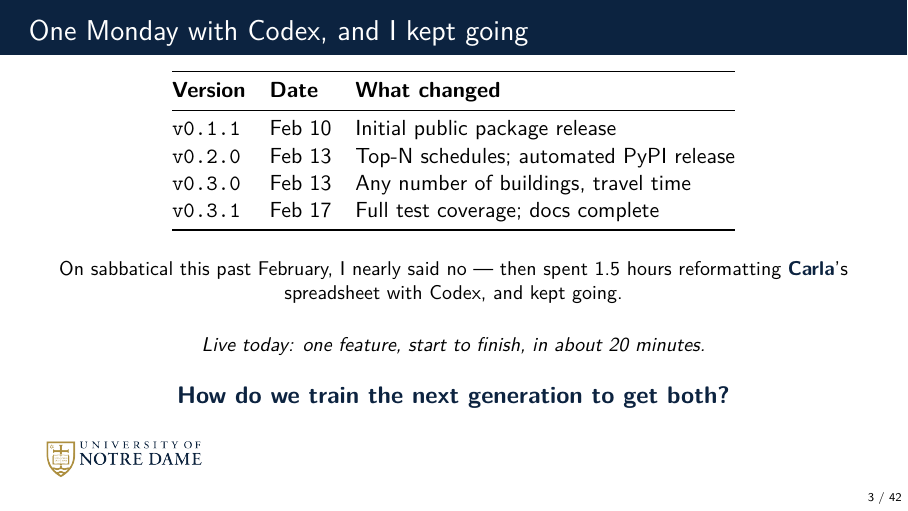
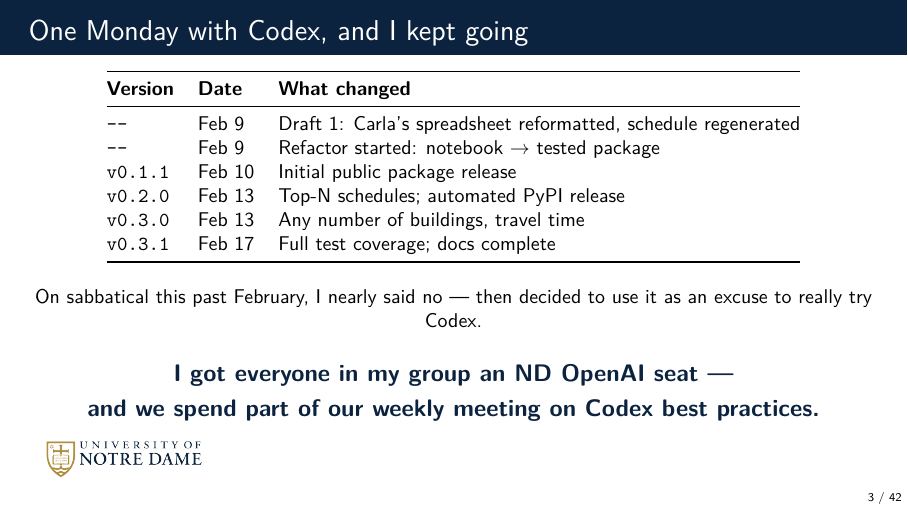
Before and after one commit to dowlinglab/claude-for-researchers, LaTeX slides (slides/main.tex, which reads slides/sections/00_open.tex): page 3 of 42. Compiled offline with pdfLaTeX.

Commit message:
Add Carla/refactor rows to slide 3's table; replace closing question
Two new "--" rows show the pre-release work (Carla's draft, then the
refactor start), sourced from real Feb 9 2026 commit timestamps in the
private grad-visit-scheduling repo. The old closing question ("How do
we train the next generation to get both?") is replaced with Alex's
own account of the group-wide result -- he didn't understand what the
question was asking, and the Epilogue slide that used to answer it was
already cut earlier today.

The added rows overloaded the slide's vertical space; fixed by cutting
the "Live today" forward-pointer line (unique to this slide, can be
said aloud instead) and giving the two-line closing point breathing
room via \\[0.3em].

Co-Authored-By: Claude Sonnet 5 <noreply@anthropic.com>

```diff
--- a/slides/sections/00_open.tex
+++ b/slides/sections/00_open.tex
@@ -122,13 +125,50 @@
 % the same request: the "8.5 more hours ... 100% test coverage" sentence
 % is cut (the table's own v0.3.1 row already says "full test coverage"),
 % and the sabbatical/Carla beats are compressed into one sentence.
+%
+% REVISED 2026-09-03 (further feedback on this slide, same day): two
+% "--" rows added before the first real tag, showing the pre-release
+% work -- the Carla draft, then the refactor start -- both real,
+% timestamped commits from the private repo (Mon Feb 9, 2026: "Draft 1
+% ready and sent to Carla for feedback" at 14:43; "Started to restructure
+% as a package" at 22:03). The prose sentence below is trimmed further
+% since the table now carries the Carla/reformatting fact instead.
+%
+% Closing line replaced, Alex's call ("I do not understand the 'How do
+% we...' question"): the hook's old closing question is gone from this
+% slide entirely -- it doesn't appear anywhere else in the deck either
+% (only in storyboard.md's revision history now), matching the same-day
+% Epilogue-cut precedent rather than contradicting it. New line is
+% Alex's own account of what happened next, lightly tightened for length
+% and a typo fixed ("discusses" -> "discussing" -> compressed out
+% entirely). NOTE: this now overlaps thematically with Act II's opener
+% ("As promised -- and why it mattered": "this success is why he got
+% everyone in the group access to Codex") -- both beats now say "the
+% group got access as a result." Flagged, not resolved -- worth a look
+% at Act II's slide once this one is confirmed, since the two might now
+% be saying the same thing twice.
+%
+% FIXED 2026-09-03 (same-day follow-up): the two new table rows plus the
+% new closing line overloaded the slide -- the first render after those
+% changes still collided (the two-line slidepoint crowded both itself
+% and the corner logo even after tightening every intermediate vspace).
+% Cut the "Live today: one feature ... 20 minutes" line to reclaim a
+% full line of height -- it's a forward-pointer unique to this slide
+% (grep confirms it appears nowhere else), not part of the git-
+% archaeology story, and can be said aloud when introducing the live
+% demo instead. Also gave the slidepoint's own manual line break
+% \\[0.3em] of extra room so its two lines don't crowd each other at
+% \large size.
 \begin{frame}[fragile]{One Monday with Codex, and I kept going}
   \vfill
   \begin{center}
+  \small
   \begin{tabular}{@{}lll@{}}
     \toprule
     \textbf{Version} & \textbf{Date} & \textbf{What changed} \\
     \midrule
+    \texttt{---} & Feb 9 & Draft 1: Carla's spreadsheet reformatted, schedule regenerated \\
+    \texttt{---} & Feb 9 & Refactor started: notebook $\to$ tested package \\
     \texttt{v0.1.1} & Feb 10 & Initial public package release \\
     \texttt{v0.2.0} & Feb 13 & Top-N schedules; automated PyPI release \\
     \texttt{v0.3.0} & Feb 13 & Any number of buildings, travel time \\
@@ -136,17 +176,13 @@
     \bottomrule
   \end{tabular}
   \end{center}
-  \vspace{0.6em}
-  \begin{center}
-    \small On sabbatical this past February, I nearly said no --- then spent 1.5 hours reformatting \keyterm{Carla}'s spreadsheet with Codex, and kept going.
-  \end{center}
   \vspace{0.4em}
   \begin{center}
-    {\small\itshape Live today: one feature, start to finish, in about 20 minutes.}
+    \small On sabbatical this past February, I nearly said no --- then decided to use it as an excuse to really try Codex.
   \end{center}
-  \vspace{0.4em}
+  \vspace{0.5em}
   \begin{center}
-    \slidepoint{How do we train the next generation to get both?}
+    \slidepoint{I got everyone in my group an ND OpenAI seat ---\\[0.3em]and we spend part of our weekly meeting on Codex best practices.}
   \end{center}
   \vspace{1.8cm plus 1fill}
 \end{frame}
```
Also changed, not shown: slides/sections/00_open.tex (9 more changed lines).
